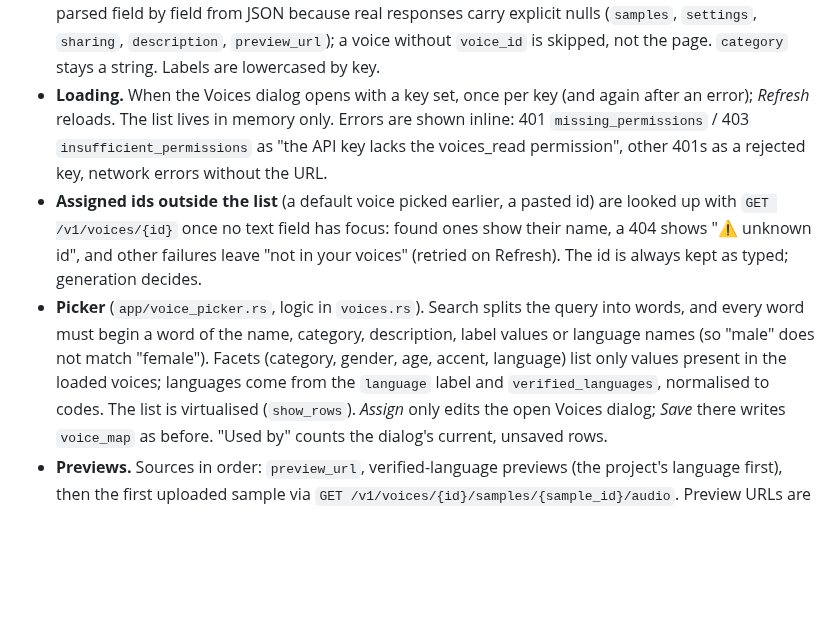
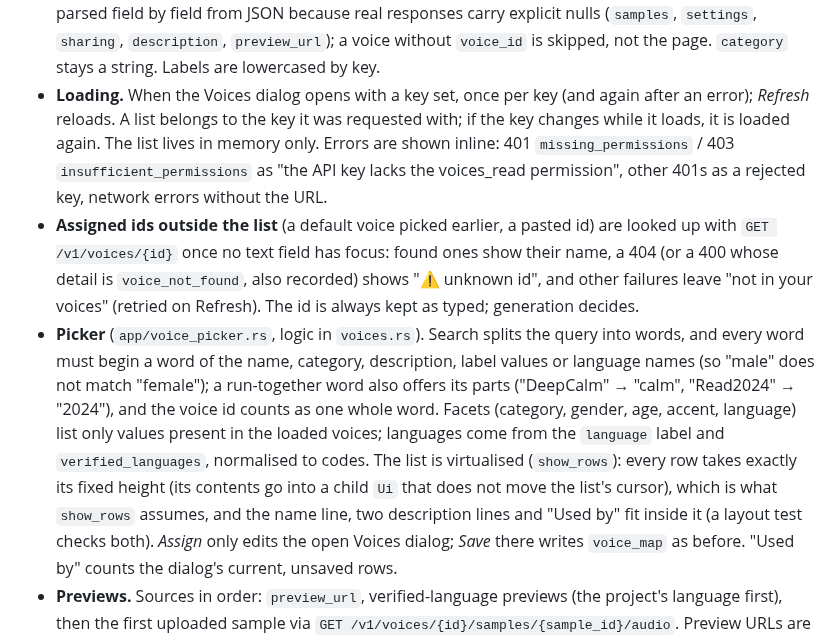
Before and after one commit to krel99/AI-Narration-App, a Markdown page: docs/design.md, the part around the change. Drawn GitHub-style; blank space fills up the shorter version.

```diff
--- a/docs/design.md
+++ b/docs/design.md
@@ -359,22 +359,29 @@ casting.
   `description`, `preview_url`); a voice without `voice_id` is skipped, not
   the page. `category` stays a string. Labels are lowercased by key.
 - **Loading.** When the Voices dialog opens with a key set, once per key (and
-  again after an error); *Refresh* reloads. The list lives in memory only.
+  again after an error); *Refresh* reloads. A list belongs to the key it was
+  requested with; if the key changes while it loads, it is loaded again. The list lives in memory only.
   Errors are shown inline: 401 `missing_permissions` / 403
   `insufficient_permissions` as "the API key lacks the voices_read
   permission", other 401s as a rejected key, network errors without the URL.
 - **Assigned ids outside the list** (a default voice picked earlier, a pasted
   id) are looked up with `GET /v1/voices/{id}` once no text field has focus:
-  found ones show their name, a 404 shows "⚠ unknown id", and other failures
+  found ones show their name, a 404 (or a 400 whose detail is
+  `voice_not_found`, also recorded) shows "⚠ unknown id", and other failures
   leave "not in your voices" (retried on Refresh). The id is always kept as
   typed; generation decides.
 - **Picker** (`app/voice_picker.rs`, logic in `voices.rs`). Search splits the
   query into words, and every word must begin a word of the name,
   category, description, label values or language names (so "male" does not
-  match "female"). Facets (category, gender, age, accent, language) list
+  match "female"); a run-together word also offers its parts ("DeepCalm" →
+  "calm", "Read2024" → "2024"), and the voice id counts as one whole word.
+  Facets (category, gender, age, accent, language) list
   only values present in the loaded voices; languages come from the
   `language` label and `verified_languages`, normalised to codes. The list is
-  virtualised (`show_rows`). *Assign* only edits the open Voices dialog;
+  virtualised (`show_rows`): every row takes exactly its fixed height (its
+  contents go into a child `Ui` that does not move the list's cursor), which
+  is what `show_rows` assumes, and the name line, two description lines and
+  "Used by" fit inside it (a layout test checks both). *Assign* only edits the open Voices dialog;
   *Save* there writes `voice_map` as before. "Used by" counts the dialog's
   current, unsaved rows.
 - **Previews.** Sources in order: `preview_url`, verified-language previews
```
Also changed, not shown: README.md (+2 -1 lines), docs/screenshots/voice-picker.png, 5 other files.
